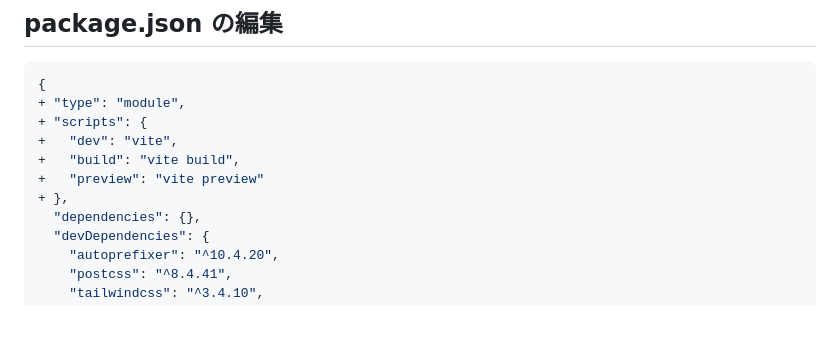
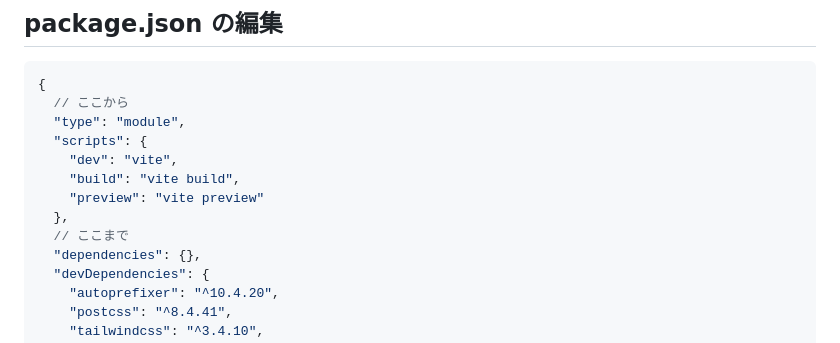
Before and after one commit to keijiek/vite_handlebars_tailwind, a Markdown page: README.md, the part around the change. Rendered like a GitHub page; blank space fills up the shorter version.

Commit message:
readme is updated, again

````diff
--- a/README.md
+++ b/README.md
@@ -60,12 +60,14 @@ bun add -D vite vite-plugin-handlebars glob tailwindcss autoprefixer postcss
 
 ```json
 {
-+ "type": "module",
-+ "scripts": {
-+   "dev": "vite",
-+   "build": "vite build",
-+   "preview": "vite preview"
-+ },
+  // ここから
+  "type": "module",
+  "scripts": {
+    "dev": "vite",
+    "build": "vite build",
+    "preview": "vite preview"
+  },
+  // ここまで
   "dependencies": {},
   "devDependencies": {
     "autoprefixer": "^10.4.20",
````
